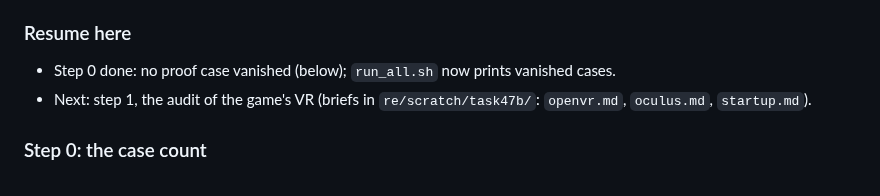
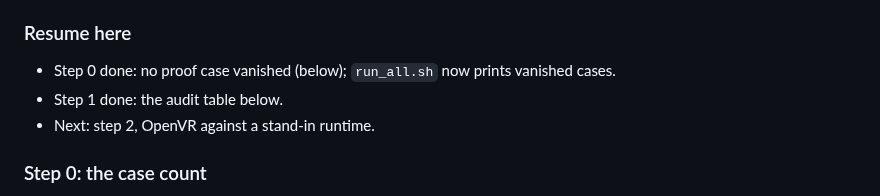
Before and after one commit to thesupersupersigma/rustyAC, a Markdown page: docs/port/screens_steam.md, the part around one of its changes. GitHub-like rendering.

Commit message:
docs(vr): the audit of the game's VR, OpenVR, Oculus, the HUD and what VR switches off

```diff
--- a/docs/port/screens_steam.md
+++ b/docs/port/screens_steam.md
@@ -5,8 +5,8 @@
 ### Resume here
 
 - Step 0 done: no proof case vanished (below); `run_all.sh` now prints vanished cases.
-- Next: step 1, the audit of the game's VR (briefs in `re/scratch/task47b/`: `openvr.md`,
-  `oculus.md`, `startup.md`).
+- Step 1 done: the audit table below.
+- Next: step 2, OpenVR against a stand-in runtime.
 
 ### Step 0: the case count
 
```
Also changed, not shown: other parts of docs/port/screens_steam.md (+19 -0 lines).
